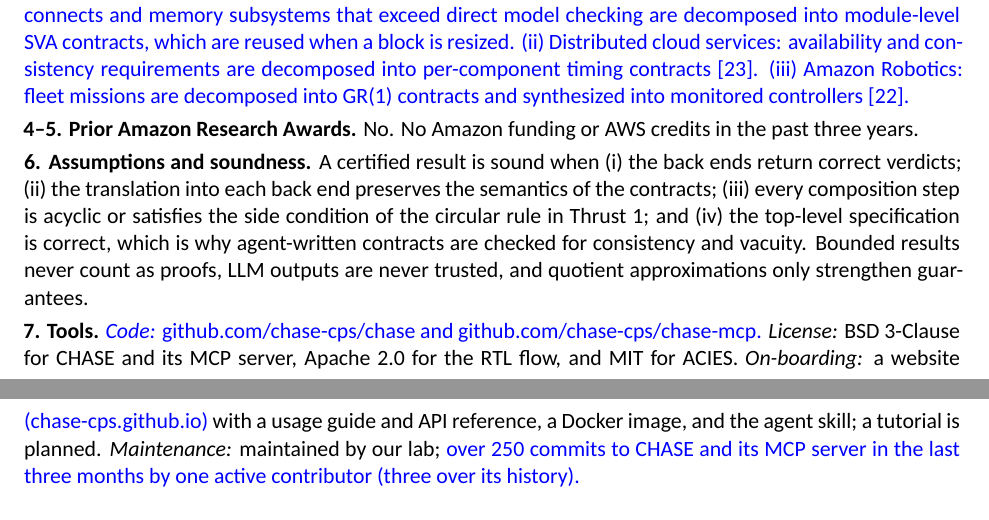
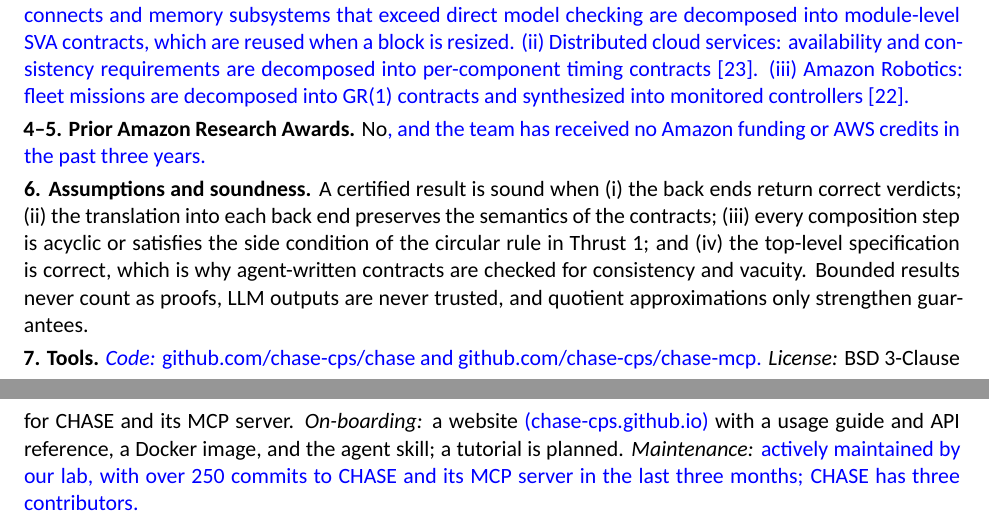
Before and after one commit to yfxiao16/Amazon-Research-Award-2026-Automated-Reasoning, a LaTeX document (ARA26/main.tex, which reads ARA26/doc/additional.tex): two parts of pages 4 and 5 of 7, joined at a grey line, cut so that both start at the same text. Compiled offline with XeLaTeX.

Commit message:
Q7: CHASE license only, reword maintenance; Q4-5 wording; references at 11 pt per template
Co-Authored-By: Claude Opus 5.5 <noreply@anthropic.com>
Claude-Session: https://claude.ai/code/session_01Hgzwaerjc8tY3DaQYdihfR

```diff
--- a/ARA26/doc/additional.tex
+++ b/ARA26/doc/additional.tex
@@ -6,8 +6,8 @@
 
 \textbf{3. Potential applications to Amazon.} \yifeng{(i) AWS processors and accelerators: end-to-end properties of interconnects and memory subsystems that exceed direct model checking are decomposed into module-level SVA contracts, which are reused when a block is resized. (ii) Distributed cloud services: availability and consistency requirements are decomposed into per-component timing contracts~\cite{xiao2026memocode}. (iii) Amazon Robotics: fleet missions are decomposed into GR(1) contracts and synthesized into monitored controllers~\cite{xiao2026acies}.}
 
-\textbf{4--5. Prior Amazon Research Awards.} No. No Amazon funding or AWS credits in the past three years.
+\textbf{4--5. Prior Amazon Research Awards.} No\yifeng{, and the team has received no Amazon funding or AWS credits in the past three years.}
 
 \textbf{6. Assumptions and soundness.} A certified result is sound when (i) the back ends return correct verdicts; (ii) the translation into each back end preserves the semantics of the contracts; (iii) every composition step is acyclic or satisfies the side condition of the circular rule in Thrust~1; and (iv) the top-level specification is correct, which is why agent-written contracts are checked for consistency and vacuity. Bounded results never count as proofs, LLM outputs are never trusted, and quotient approximations only strengthen guarantees.
 
-\textbf{7. Tools.} \yifeng{\emph{Code:} \href{https://github.com/chase-cps/chase}{github.com/chase-cps/chase} and \href{https://github.com/chase-cps/chase-mcp}{github.com/chase-cps/chase-mcp}.} \emph{License:} BSD 3-Clause for \chase and its MCP server, Apache 2.0 for the RTL flow, and MIT for ACIES. \emph{On-boarding:} a website \yifeng{(\href{https://chase-cps.github.io}{chase-cps.github.io})} with a usage guide and API reference, a Docker image, and the agent skill; a tutorial is planned. \emph{Maintenance:} maintained by our lab; \yifeng{over 250 commits to \chase and its MCP server in the last three months by one active contributor (three over its history).}
+\textbf{7. Tools.} \yifeng{\emph{Code:} \href{https://github.com/chase-cps/chase}{github.com/chase-cps/chase} and \href{https://github.com/chase-cps/chase-mcp}{github.com/chase-cps/chase-mcp}.} \emph{License:} BSD 3-Clause for \chase and its MCP server. \emph{On-boarding:} a website \yifeng{(\href{https://chase-cps.github.io}{chase-cps.github.io})} with a usage guide and API reference, a Docker image, and the agent skill; a tutorial is planned. \emph{Maintenance:} \yifeng{actively maintained by our lab, with over 250 commits to \chase and its MCP server in the last three months; \chase has three contributors.}
```
Also changed, not shown: ARA26/main.tex (+2 -2 lines), ARA26/main.pdf.
